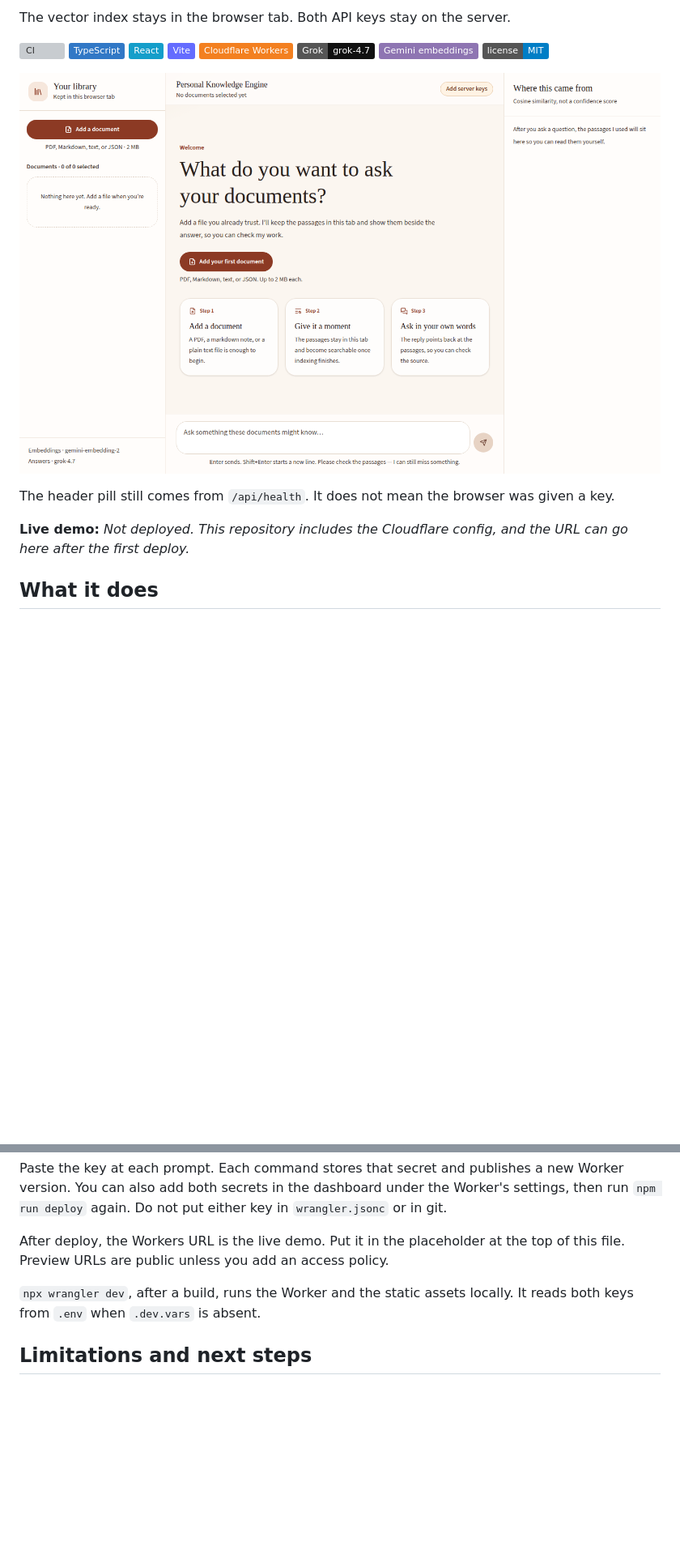
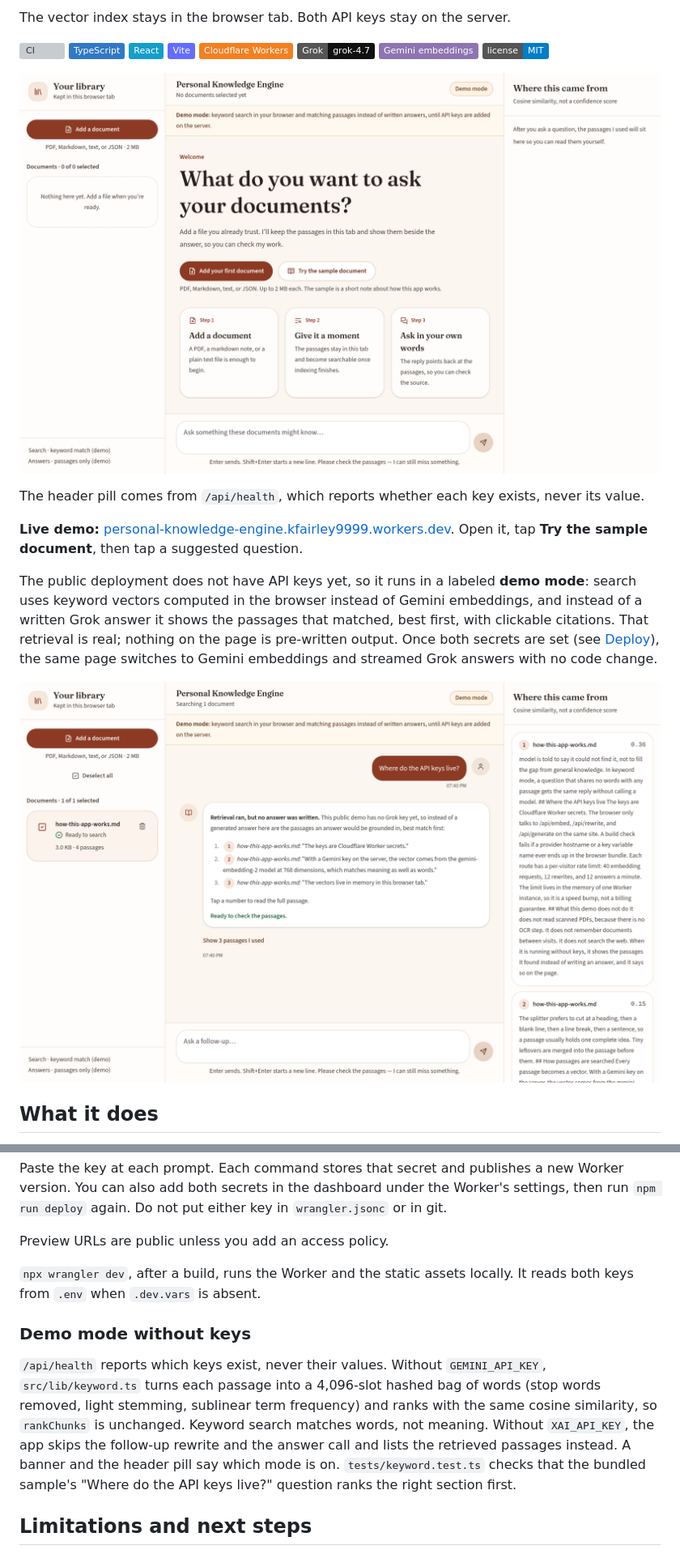
Before and after one commit to kfairy9999/Retrieval-Augmented-Generation, a Markdown page: README.md, 2 parts joined by grey strips. Shown at 81% size. Rendered like a GitHub page; pictures changed too: docs/demo-mode.png (added), docs/screenshot.png; badges without logos; blank space fills up the shorter version; grey boxes are pictures that could not be loaded.

```diff
--- a/README.md
+++ b/README.md
@@ -17,7 +17,11 @@ The vector index stays in the browser tab. Both API keys stay on the server.
 
-The header pill still comes from `/api/health`. It does not mean the browser was given a key.
+The header pill comes from `/api/health`, which reports whether each key exists, never its value.
 
-**Live demo:** _Not deployed. This repository includes the Cloudflare config, and the URL can go here after the first deploy._
+**Live demo:** [personal-knowledge-engine.kfairley9999.workers.dev](https://personal-knowledge-engine.kfairley9999.workers.dev). Open it, tap **Try the sample document**, then tap a suggested question.
+
+The public deployment does not have API keys yet, so it runs in a labeled **demo mode**: search uses keyword vectors computed in the browser instead of Gemini embeddings, and instead of a written Grok answer it shows the passages that matched, best first, with clickable citations. That retrieval is real; nothing on the page is pre-written output. Once both secrets are set (see [Deploy](#deploy-to-cloudflare)), the same page switches to Gemini embeddings and streamed Grok answers with no code change.
+
+![Demo mode on the live site: the sample document is loaded and the question "Where do the API keys live?" returns the matching passages with citations.](docs/demo-mode.png)
 
 ## What it does
 
@@ -137,9 +141,13 @@ npx wrangler secret put XAI_API_KEY
 
 Paste the key at each prompt. Each command stores that secret and publishes a new Worker version. You can also add both secrets in the dashboard under the Worker's settings, then run `npm run deploy` again. Do not put either key in `wrangler.jsonc` or in git.
 
-After deploy, the Workers URL is the live demo. Put it in the placeholder at the top of this file. Preview URLs are public unless you add an access policy.
+Preview URLs are public unless you add an access policy.
 
 `npx wrangler dev`, after a build, runs the Worker and the static assets locally. It reads both keys from `.env` when `.dev.vars` is absent.
+
+### Demo mode without keys
+
+`/api/health` reports which keys exist, never their values. Without `GEMINI_API_KEY`, `src/lib/keyword.ts` turns each passage into a 4,096-slot hashed bag of words (stop words removed, light stemming, sublinear term frequency) and ranks with the same cosine similarity, so `rankChunks` is unchanged. Keyword search matches words, not meaning. Without `XAI_API_KEY`, the app skips the follow-up rewrite and the answer call and lists the retrieved passages instead. A banner and the header pill say which mode is on. `tests/keyword.test.ts` checks that the bundled sample's "Where do the API keys live?" question ranks the right section first.
 
 ## Limitations and next steps
 
```
Also changed, not shown: other parts of README.md (+2 -2 lines), src/samples/how-this-app-works.md (added, +35 -0 lines), 7 other files.
